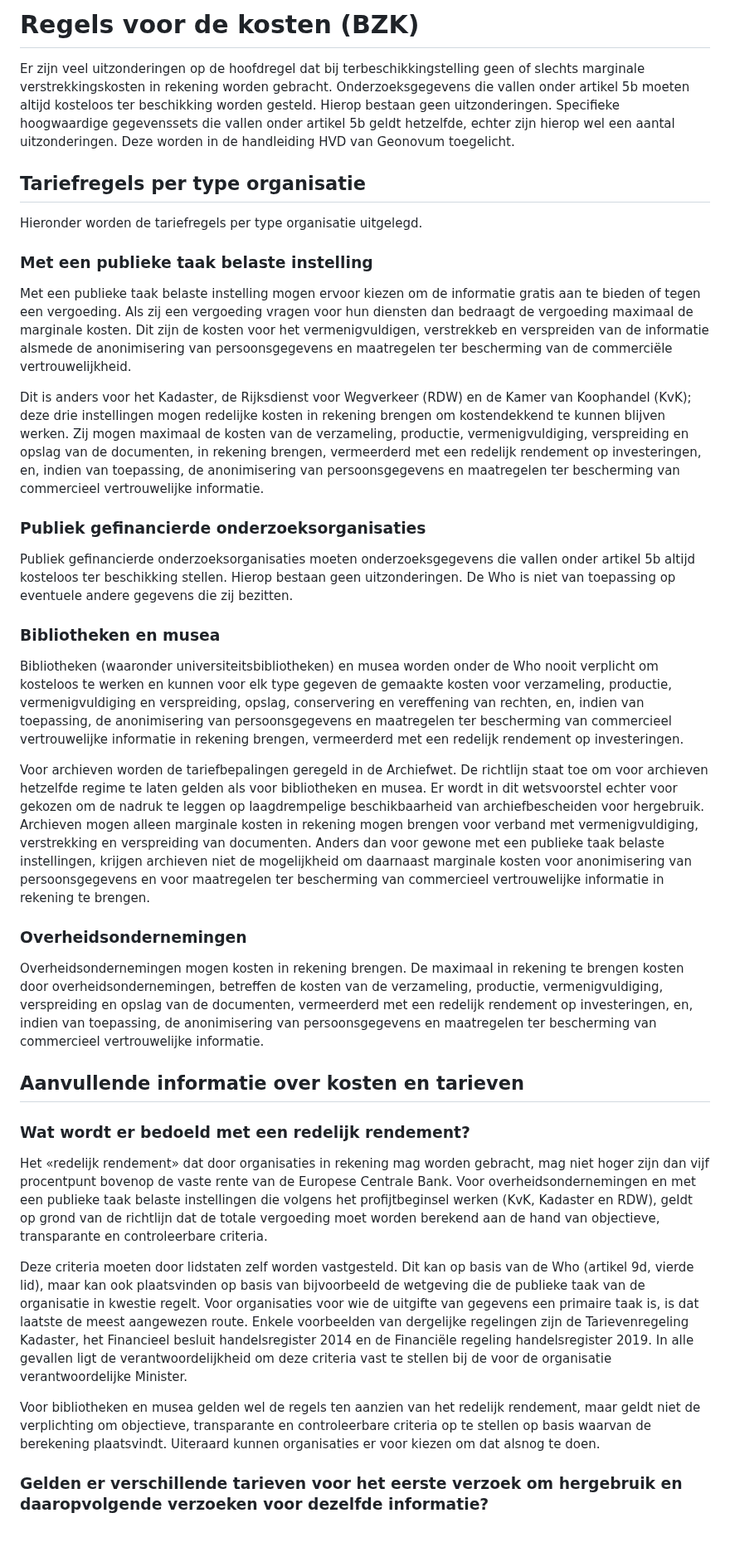
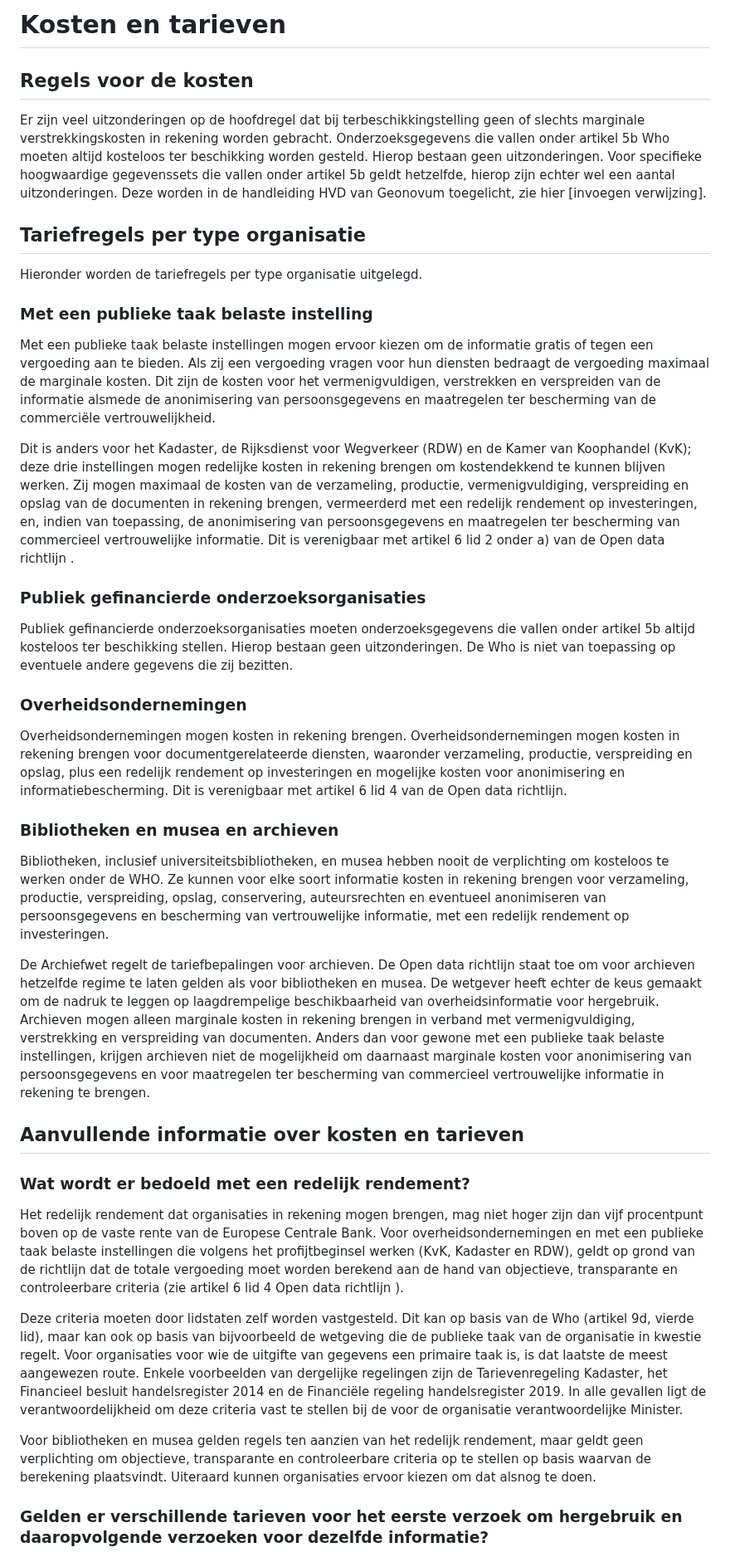
Before and after one commit to MinBZK/Handleiding-hWho, a Markdown page: Regelskosten.md, the part around one of its changes. Shown at 83% size. Rendered like a GitHub page; blank space fills up the shorter version.

```diff
--- a/Regelskosten.md
+++ b/Regelskosten.md
@@ -1,38 +1,36 @@
-# Regels voor de kosten (BZK)
-Er zijn veel uitzonderingen op de hoofdregel dat bij terbeschikkingstelling geen of slechts marginale verstrekkingskosten in rekening worden gebracht. Onderzoeksgegevens die vallen onder artikel 5b moeten altijd kosteloos ter beschikking worden gesteld. Hierop bestaan geen uitzonderingen. Specifieke hoogwaardige gegevenssets die vallen onder artikel 5b geldt hetzelfde, echter zijn hierop wel een aantal uitzonderingen. Deze worden in de handleiding HVD van Geonovum toegelicht.
+
+# Kosten en tarieven
+
+## Regels voor de kosten
+Er zijn veel uitzonderingen op de hoofdregel dat bij terbeschikkingstelling geen of slechts marginale verstrekkingskosten in rekening worden gebracht. Onderzoeksgegevens die vallen onder artikel 5b Who moeten altijd kosteloos ter beschikking worden gesteld. Hierop bestaan geen uitzonderingen. Voor specifieke hoogwaardige gegevenssets die vallen onder artikel 5b geldt hetzelfde, hierop zijn echter wel een aantal uitzonderingen. Deze worden in de handleiding HVD van Geonovum toegelicht, zie hier [invoegen verwijzing].
 
 ## Tariefregels per type organisatie
 Hieronder worden de tariefregels per type organisatie uitgelegd.
 
 ### Met een publieke taak belaste instelling
-Met een publieke taak belaste instelling mogen ervoor kiezen om de informatie gratis aan te bieden of tegen een vergoeding. Als zij een vergoeding vragen voor hun diensten dan bedraagt de vergoeding maximaal de marginale kosten. Dit zijn de kosten voor het vermenigvuldigen, verstrekkeb en verspreiden van de informatie alsmede de anonimisering van persoonsgegevens en maatregelen ter bescherming van de commerciële vertrouwelijkheid.
+Met een publieke taak belaste instellingen mogen ervoor kiezen om de informatie gratis of tegen een vergoeding aan te bieden. Als zij een vergoeding vragen voor hun diensten bedraagt de vergoeding maximaal de marginale kosten. Dit zijn de kosten voor het vermenigvuldigen, verstrekken en verspreiden van de informatie alsmede de anonimisering van persoonsgegevens en maatregelen ter bescherming van de commerciële vertrouwelijkheid.
 
-
-
-Dit is anders voor het Kadaster, de Rijksdienst voor Wegverkeer (RDW) en de Kamer van Koophandel (KvK); deze drie instellingen mogen redelijke kosten in rekening brengen om kostendekkend te kunnen blijven werken. Zij mogen maximaal de kosten van de verzameling, productie, vermenigvuldiging, verspreiding en opslag van de documenten, in rekening brengen, vermeerderd met een redelijk rendement op investeringen, en, indien van toepassing, de anonimisering van
-persoonsgegevens en maatregelen ter bescherming van commercieel vertrouwelijke informatie.
+Dit is anders voor het Kadaster, de Rijksdienst voor Wegverkeer (RDW) en de Kamer van Koophandel (KvK); deze drie instellingen mogen redelijke kosten in rekening brengen om kostendekkend te kunnen blijven werken. Zij mogen maximaal de kosten van de verzameling, productie, vermenigvuldiging, verspreiding en opslag van de documenten in rekening brengen, vermeerderd met een redelijk rendement op investeringen, en, indien van toepassing, de anonimisering van
+persoonsgegevens en maatregelen ter bescherming van commercieel vertrouwelijke informatie. Dit is verenigbaar met artikel 6 lid 2 onder a) van de Open data richtlijn .
 
 ### Publiek gefinancierde onderzoeksorganisaties
-Publiek gefinancierde onderzoeksorganisaties moeten onderzoeksgegevens die vallen onder artikel 5b altijd kosteloos ter beschikking stellen. Hierop bestaan geen uitzonderingen. De Who is niet van toepassing op
-eventuele andere gegevens die zij bezitten.
-
-### Bibliotheken en musea
-Bibliotheken (waaronder universiteitsbibliotheken) en musea worden onder de Who nooit verplicht om kosteloos te werken en kunnen voor elk type gegeven de gemaakte kosten voor verzameling, productie, vermenigvuldiging en verspreiding, opslag, conservering en vereffening van rechten, en, indien van toepassing, de anonimisering van persoonsgegevens en maatregelen ter bescherming van commercieel vertrouwelijke informatie in rekening brengen, vermeerderd met een redelijk rendement op investeringen.
-
-Voor archieven worden de tariefbepalingen geregeld in de Archiefwet. De richtlijn staat toe om voor archieven hetzelfde regime te laten gelden als voor bibliotheken en musea. Er wordt in dit wetsvoorstel echter voor gekozen om de nadruk te leggen op laagdrempelige beschikbaarheid van archiefbescheiden voor hergebruik. Archieven mogen alleen marginale kosten in rekening mogen brengen voor verband met vermenigvuldiging, verstrekking en verspreiding van documenten. Anders dan voor gewone met een publieke taak belaste instellingen, krijgen archieven niet de mogelijkheid om daarnaast marginale kosten voor anonimisering van persoonsgegevens en voor maatregelen ter bescherming van commercieel vertrouwelijke informatie in rekening te brengen.
+Publiek gefinancierde onderzoeksorganisaties moeten onderzoeksgegevens die vallen onder artikel 5b altijd kosteloos ter beschikking stellen. Hierop bestaan geen uitzonderingen. De Who is niet van toepassing op eventuele andere gegevens die zij bezitten.
 
 ### Overheidsondernemingen
-Overheidsondernemingen mogen kosten in rekening brengen. De maximaal in rekening te brengen kosten door overheidsondernemingen, betreffen de kosten van de verzameling, productie, vermenigvuldiging, verspreiding en opslag van de documenten, vermeerderd met een redelijk rendement op investeringen, en, indien van toepassing, de anonimisering van persoonsgegevens en maatregelen ter bescherming van commercieel vertrouwelijke informatie.
+Overheidsondernemingen mogen kosten in rekening brengen. Overheidsondernemingen mogen kosten in rekening brengen voor documentgerelateerde diensten, waaronder verzameling, productie, verspreiding en opslag, plus een redelijk rendement op investeringen en mogelijke kosten voor anonimisering en informatiebescherming. Dit is verenigbaar met artikel 6 lid 4 van de Open data richtlijn.
+
+### Bibliotheken en musea en archieven
+Bibliotheken, inclusief universiteitsbibliotheken, en musea hebben nooit de verplichting om kosteloos te werken onder de WHO. Ze kunnen voor elke soort informatie kosten in rekening brengen voor verzameling, productie, verspreiding, opslag, conservering, auteursrechten en eventueel anonimiseren van persoonsgegevens en bescherming van vertrouwelijke informatie, met een redelijk rendement op investeringen.
+
+De Archiefwet regelt de tariefbepalingen voor archieven. De Open data richtlijn  staat toe om voor archieven hetzelfde regime te laten gelden als voor bibliotheken en musea. De wetgever heeft echter de keus gemaakt om de nadruk te leggen op laagdrempelige beschikbaarheid van overheidsinformatie voor hergebruik. Archieven mogen alleen marginale kosten in rekening brengen in verband met vermenigvuldiging, verstrekking en verspreiding van documenten. Anders dan voor gewone met een publieke taak belaste instellingen, krijgen archieven niet de mogelijkheid om daarnaast marginale kosten voor anonimisering van persoonsgegevens en voor maatregelen ter bescherming van commercieel vertrouwelijke informatie in rekening te brengen.
 
 ## Aanvullende informatie over kosten en tarieven
 
 ### Wat wordt er bedoeld met een redelijk rendement?
-Het «redelijk rendement» dat door organisaties in rekening mag worden gebracht, mag niet hoger zijn dan vijf procentpunt bovenop de vaste rente van de Europese Centrale Bank. Voor overheidsondernemingen en met een publieke taak belaste instellingen die volgens het profijtbeginsel werken (KvK, Kadaster en RDW), geldt op grond van de richtlijn dat de
-totale vergoeding moet worden berekend aan de hand van objectieve, transparante en controleerbare criteria.
+Het redelijk rendement dat organisaties in rekening mogen brengen, mag niet hoger zijn dan vijf procentpunt  boven op de vaste rente van de Europese Centrale Bank. Voor overheidsondernemingen en met een publieke taak belaste instellingen die volgens het profijtbeginsel werken (KvK, Kadaster en RDW), geldt op grond van de richtlijn dat de totale vergoeding moet worden berekend aan de hand van objectieve, transparante en controleerbare criteria (zie artikel 6 lid 4 Open data richtlijn ).
 
-Deze criteria moeten door lidstaten zelf worden vastgesteld. Dit kan op basis van de Who (artikel 9d, vierde lid), maar kan ook plaatsvinden op basis van bijvoorbeeld de wetgeving die de publieke taak van de organisatie in kwestie regelt. Voor organisaties voor wie de uitgifte van gegevens een primaire taak is, is dat laatste de meest aangewezen route. Enkele
-voorbeelden van dergelijke regelingen zijn de Tarievenregeling Kadaster, het Financieel besluit handelsregister 2014 en de Financiële regeling handelsregister 2019. In alle gevallen ligt de verantwoordelijkheid om deze criteria vast te stellen bij de voor de organisatie verantwoordelijke Minister.
+Deze criteria moeten door lidstaten zelf worden vastgesteld. Dit kan op basis van de Who (artikel 9d, vierde lid), maar kan ook op basis van bijvoorbeeld de wetgeving die de publieke taak van de organisatie in kwestie regelt. Voor organisaties voor wie de uitgifte van gegevens een primaire taak is, is dat laatste de meest aangewezen route. Enkele voorbeelden van dergelijke regelingen zijn de Tarievenregeling Kadaster, het Financieel besluit handelsregister 2014 en de Financiële regeling handelsregister 2019. In alle gevallen ligt de verantwoordelijkheid om deze criteria vast te stellen bij de voor de organisatie verantwoordelijke Minister.
 
-Voor bibliotheken en musea gelden wel de regels ten aanzien van het redelijk rendement, maar geldt niet de verplichting om objectieve, transparante en controleerbare criteria op te stellen op basis waarvan de berekening plaatsvindt. Uiteraard kunnen organisaties er voor kiezen om dat alsnog te doen.
+Voor bibliotheken en musea gelden regels ten aanzien van het redelijk rendement, maar geldt geen verplichting om objectieve, transparante en controleerbare criteria op te stellen op basis waarvan de berekening plaatsvindt. Uiteraard kunnen organisaties ervoor kiezen om dat alsnog te doen.
 
 ### Gelden er verschillende tarieven voor het eerste verzoek om hergebruik en daaropvolgende verzoeken voor dezelfde informatie?
```
Also changed, not shown: other parts of Regelskosten.md (+4 -5 lines).
